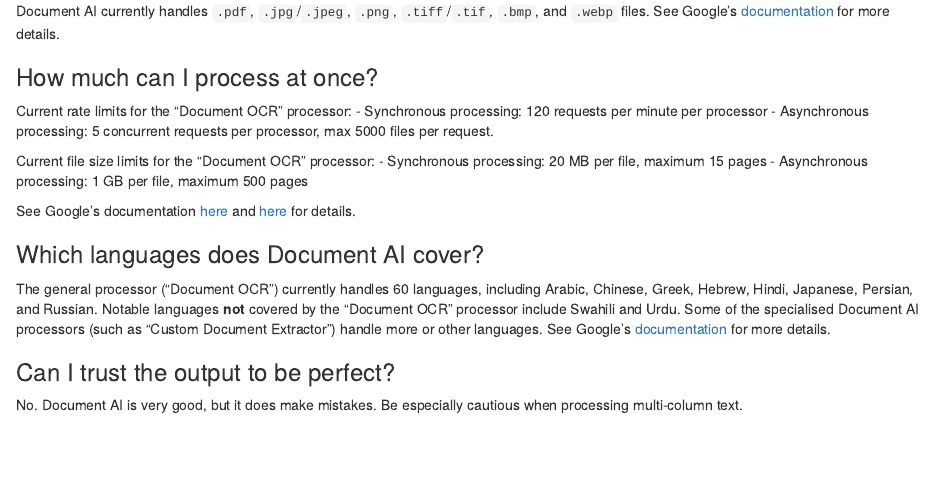
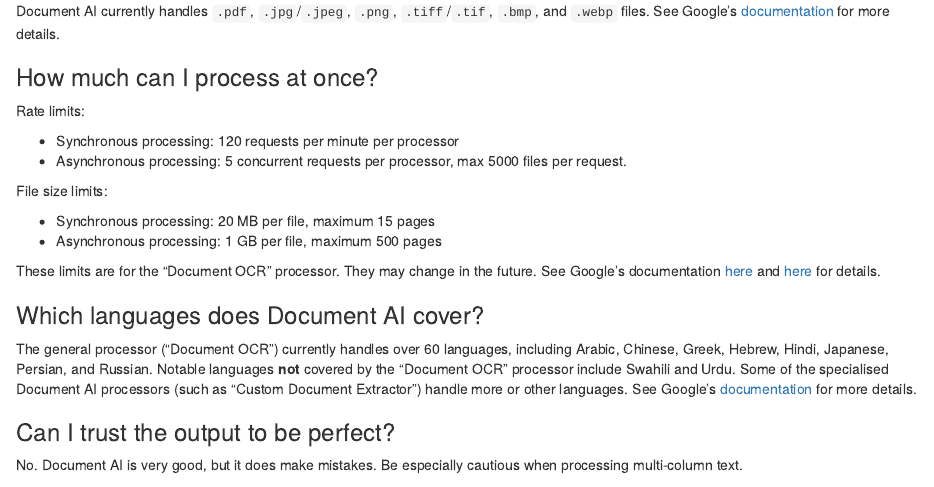
Before and after one commit to Hegghammer/daiR, an R Markdown document (vignettes/articles/faqs.Rmd): the page in a window 1100 px wide, from 310 px down. Rendered offline with R 4.5, knitr and Pandoc, with nearby package versions.

Commit message:
fix bulletpoints in faqs

```diff
--- a/vignettes/articles/faqs.Rmd
+++ b/vignettes/articles/faqs.Rmd
@@ -23,19 +23,21 @@
 
 ### How much can I process at once?
 
-Current rate limits for the "Document OCR" processor:
+Rate limits:
+
 - Synchronous processing: 120 requests per minute per processor
 - Asynchronous processing: 5 concurrent requests per processor, max 5000 files per request.
 
-Current file size limits for the "Document OCR" processor:
+File size limits:
+
 - Synchronous processing: 20 MB per file, maximum 15 pages
 - Asynchronous processing: 1 GB per file, maximum 500 pages
 
-See Google's documentation [here](https://cloud.google.com/document-ai/quotas) and [here](https://cloud.google.com/document-ai/quotas#processor_limits) for details.
+These limits are for the "Document OCR" processor. They may change in the future. See Google's documentation [here](https://cloud.google.com/document-ai/quotas) and [here](https://cloud.google.com/document-ai/quotas#processor_limits) for details.
 
 ### Which languages does Document AI cover?
 
-The general processor ("Document OCR") currently handles 60 languages, including Arabic, Chinese, Greek, Hebrew, Hindi, Japanese, Persian, and Russian. Notable languages **not** covered by the "Document OCR" processor include Swahili and Urdu. Some of the specialised Document AI processors (such as "Custom Document Extractor") handle more or other languages. See Google's [documentation](https://cloud.google.com/document-ai/docs/languages) for more details.
+The general processor ("Document OCR") currently handles over 60 languages, including Arabic, Chinese, Greek, Hebrew, Hindi, Japanese, Persian, and Russian. Notable languages **not** covered by the "Document OCR" processor include Swahili and Urdu. Some of the specialised Document AI processors (such as "Custom Document Extractor") handle more or other languages. See Google's [documentation](https://cloud.google.com/document-ai/docs/languages) for more details.
 
 ### Can I trust the output to be perfect?
 
```
